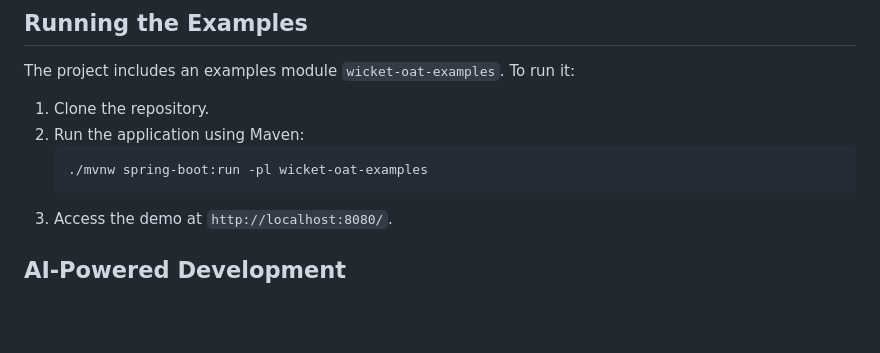
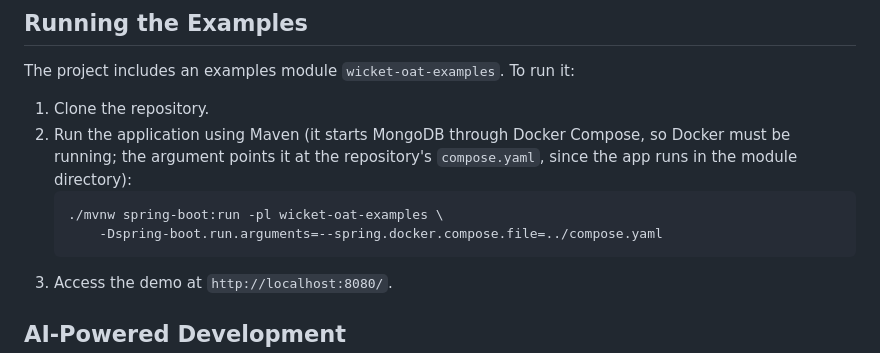
Before and after one commit to danielbartl/wicket-oat, a Markdown page: README.md, the part around the change. Rendered like a GitHub page; blank space fills up the shorter version.

Commit message:
Fix the README command for running the examples app
./mvnw spring-boot:run -pl wicket-oat-examples runs the app in the
module directory, where Spring Boot's Docker Compose support finds no
compose.yaml and the app fails to start ("No Docker Compose file found").
Point it at the repository's compose.yaml and mention that Docker must
be running.

Co-Authored-By: Claude Opus 5.5 <noreply@anthropic.com>
Claude-Session: https://claude.ai/code/session_01MN41DGavGRYAHJZgKyGvig

````diff
--- a/README.md
+++ b/README.md
@@ -357,9 +357,12 @@ add `Oat.Behaviors.theme()` to a `TransparentWebMarkupContainer` on your
 The project includes an examples module `wicket-oat-examples`. To run it:
 
 1. Clone the repository.
-2. Run the application using Maven:
+2. Run the application using Maven (it starts MongoDB through Docker Compose,
+   so Docker must be running; the argument points it at the repository's
+   `compose.yaml`, since the app runs in the module directory):
    ```bash
-   ./mvnw spring-boot:run -pl wicket-oat-examples
+   ./mvnw spring-boot:run -pl wicket-oat-examples \
+       -Dspring-boot.run.arguments=--spring.docker.compose.file=../compose.yaml
    ```
 3. Access the demo at `http://localhost:8080/`.
 
````
